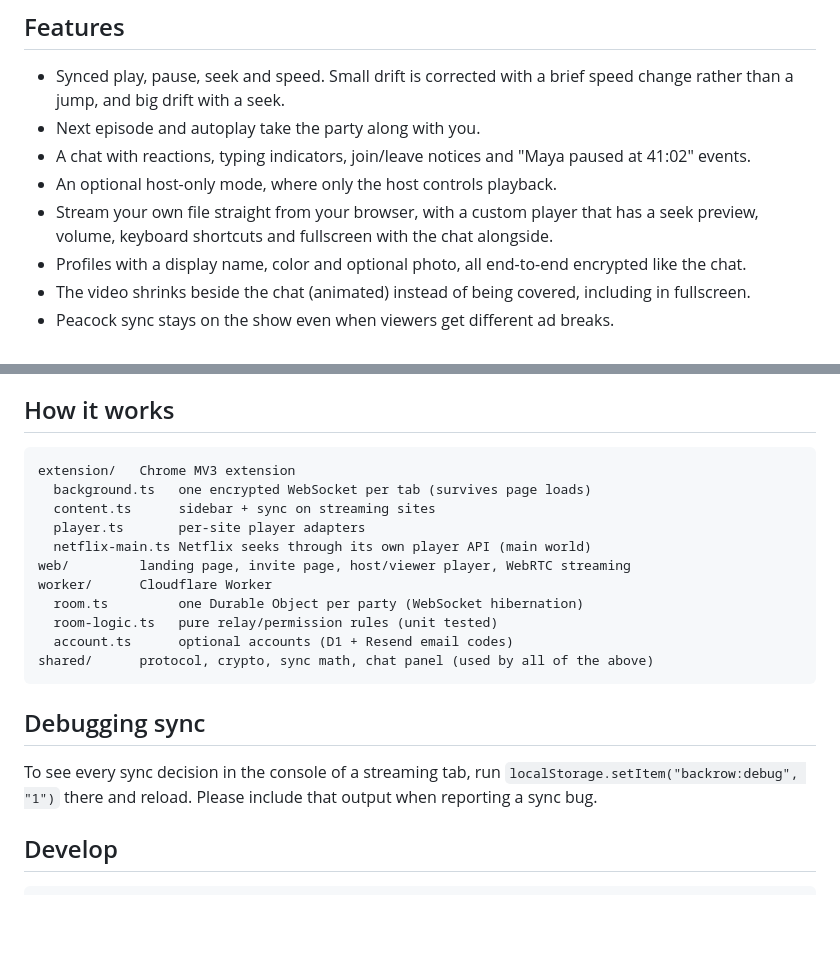
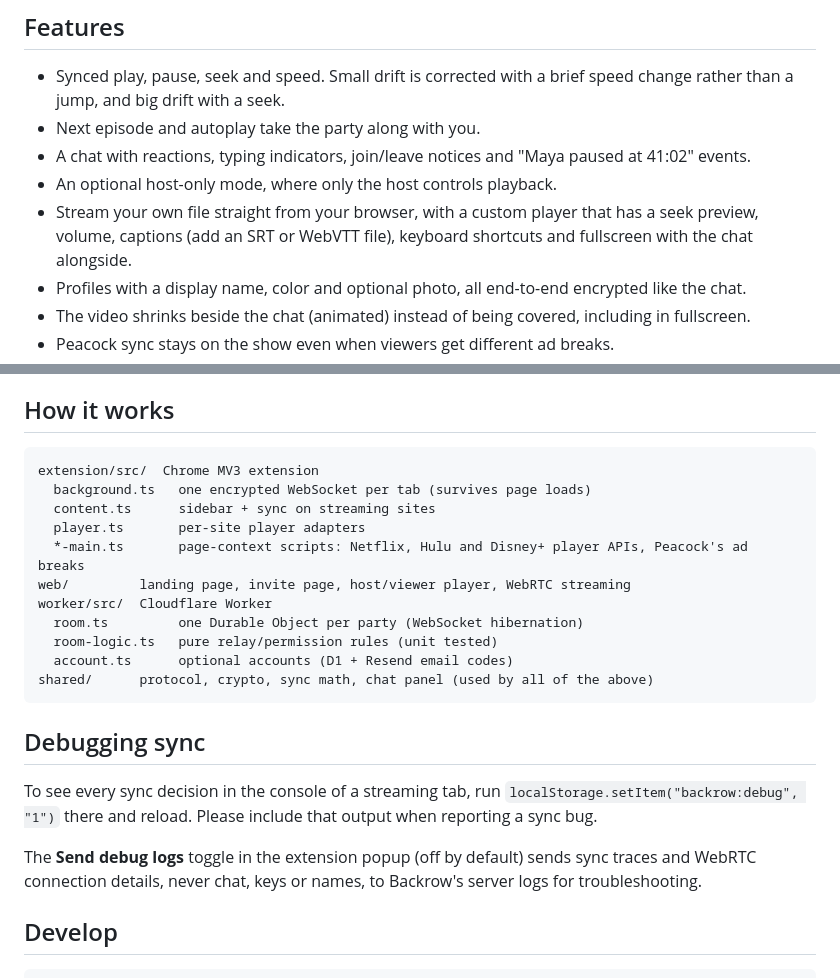
Before and after one commit to neelsatyavolu/backrow, a Markdown page: README.md, 2 parts joined by grey strips. Rendered like a GitHub page; blank space fills up the shorter version.

Commit message:
docs: update README

````diff
--- a/README.md
+++ b/README.md
@@ -29,7 +29,7 @@ To watch your own file, open [backrow.n3el.dev/host](https://backrow.n3el.dev/ho
 - Next episode and autoplay take the party along with you.
 - A chat with reactions, typing indicators, join/leave notices and "Maya paused at 41:02" events.
 - An optional host-only mode, where only the host controls playback.
-- Stream your own file straight from your browser, with a custom player that has a seek preview, volume, keyboard shortcuts and fullscreen with the chat alongside.
+- Stream your own file straight from your browser, with a custom player that has a seek preview, volume, captions (add an SRT or WebVTT file), keyboard shortcuts and fullscreen with the chat alongside.
 - Profiles with a display name, color and optional photo, all end-to-end encrypted like the chat.
 - The video shrinks beside the chat (animated) instead of being covered, including in fullscreen.
 - Peacock sync stays on the show even when viewers get different ad breaks.
@@ -61,13 +61,13 @@ Emails (a 6-digit code to confirm your address or reset your password) are sent
 ## How it works
 
 ```
-extension/   Chrome MV3 extension
+extension/src/  Chrome MV3 extension
   background.ts   one encrypted WebSocket per tab (survives page loads)
   content.ts      sidebar + sync on streaming sites
   player.ts       per-site player adapters
-  netflix-main.ts Netflix seeks through its own player API (main world)
+  *-main.ts       page-context scripts: Netflix, Hulu and Disney+ player APIs, Peacock's ad breaks
 web/         landing page, invite page, host/viewer player, WebRTC streaming
-worker/      Cloudflare Worker
+worker/src/  Cloudflare Worker
   room.ts         one Durable Object per party (WebSocket hibernation)
   room-logic.ts   pure relay/permission rules (unit tested)
   account.ts      optional accounts (D1 + Resend email codes)
@@ -77,6 +77,8 @@ shared/      protocol, crypto, sync math, chat panel (used by all of the above)
 ## Debugging sync
 
 To see every sync decision in the console of a streaming tab, run `localStorage.setItem("backrow:debug", "1")` there and reload. Please include that output when reporting a sync bug.
+
+The **Send debug logs** toggle in the extension popup (off by default) sends sync traces and WebRTC connection details, never chat, keys or names, to Backrow's server logs for troubleshooting.
 
 ## Develop
 
````
